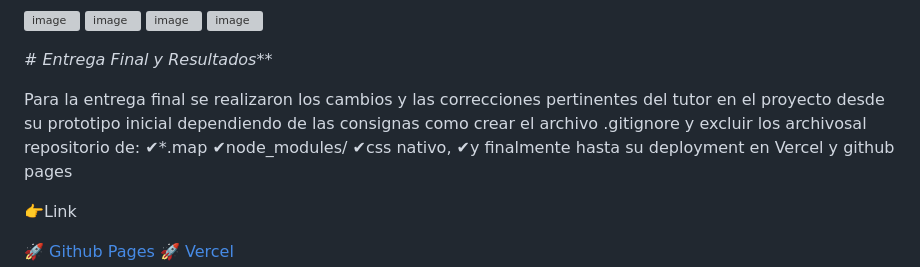
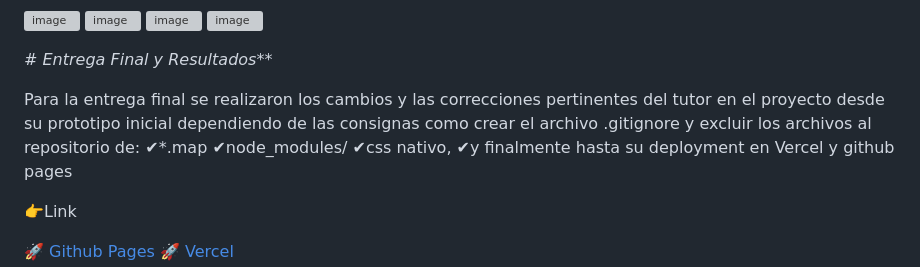
Before and after one commit to DIGORACCOON4279/EntregaFinal, a Markdown page: README.md, the part around the change. Drawn GitHub-style; grey boxes are pictures that could not be loaded.

```diff
--- a/README.md
+++ b/README.md
@@ -81,7 +81,7 @@ Landing Page
 *# Entrega Final y Resultados***
 
 
-Para la entrega final se realizaron los cambios y las correcciones pertinentes del tutor en el proyecto desde su prototipo inicial dependiendo de las consignas como crear el archivo .gitignore y excluir los archivosal repositorio de:</br>
+Para la entrega final se realizaron los cambios y las correcciones pertinentes del tutor en el proyecto desde su prototipo inicial dependiendo de las consignas como crear el archivo .gitignore y excluir los archivos al repositorio de:</br>
 ✔*.map</br>
 ✔node_modules/ </br>
 ✔css nativo, </br>
```
